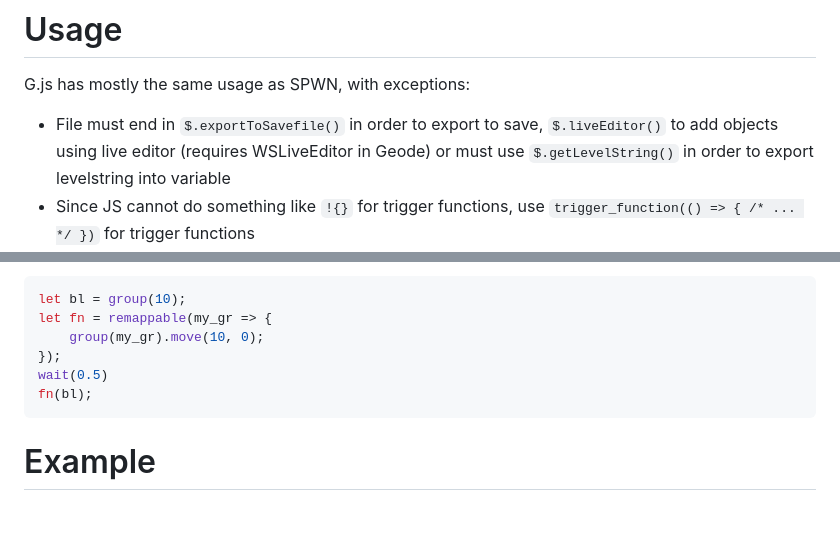
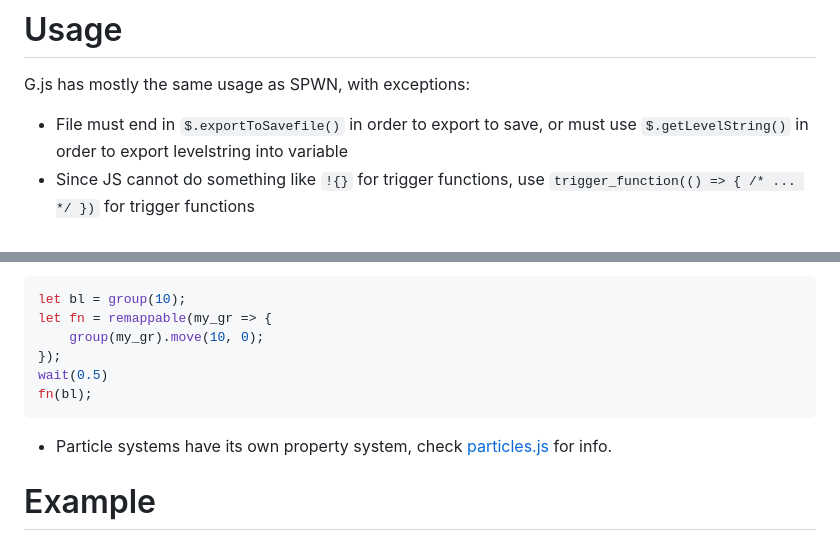
Before and after one commit to g-js-api/G.js, a Markdown page: README.md, 2 parts joined by grey strips. GitHub-like rendering; blank space fills up the shorter version.

````diff
--- a/README.md
+++ b/README.md
@@ -21,7 +21,7 @@ No docs have been written yet because I do not have the time or energy to write
 
 # Usage
 G.js has mostly the same usage as SPWN, with exceptions:
-- File must end in `$.exportToSavefile()` in order to export to save, `$.liveEditor()` to add objects using live editor (requires WSLiveEditor in Geode) or must use `$.getLevelString()` in order to export levelstring into variable
+- File must end in `$.exportToSavefile()` in order to export to save, or must use `$.getLevelString()` in order to export levelstring into variable
 - Since JS cannot do something like `!{}` for trigger functions, use `trigger_function(() => { /* ... */ })` for trigger functions
 - GD objects are just done with normal JS objects, obj props are mostly the same
 - Use while loops with the `less_than(a, b)`, `equal_to(a, b)` or `greater_than(a, b)` functions followed by a normal function, not trigger function
@@ -46,6 +46,7 @@ let fn = remappable(my_gr => {
 wait(0.5)
 fn(bl);
 ```
+- Particle systems have its own property system, check [particles.js](./particles.js) for info.
 # Example
 Here is a functional example of G.js:
 ```js
````
